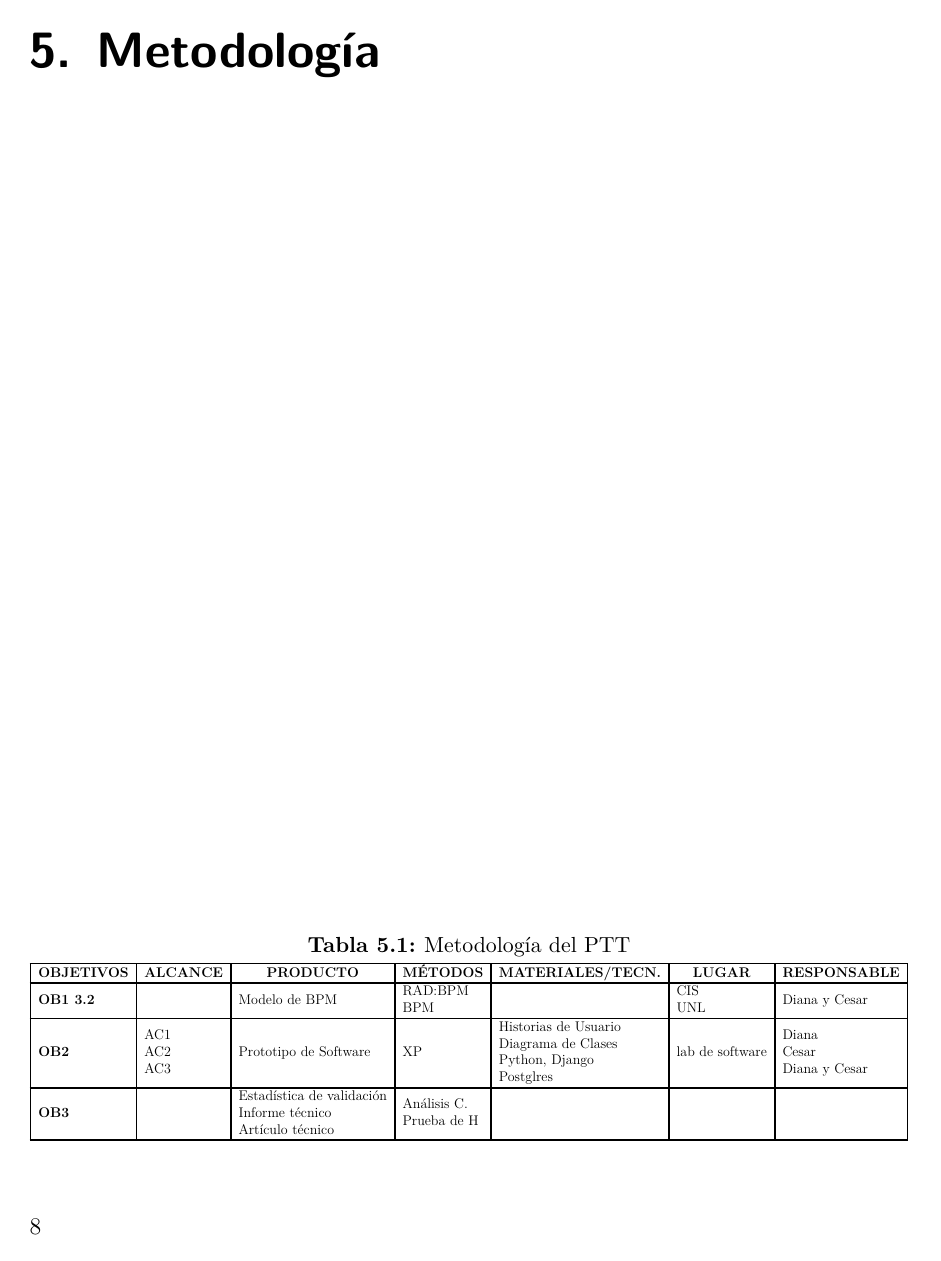
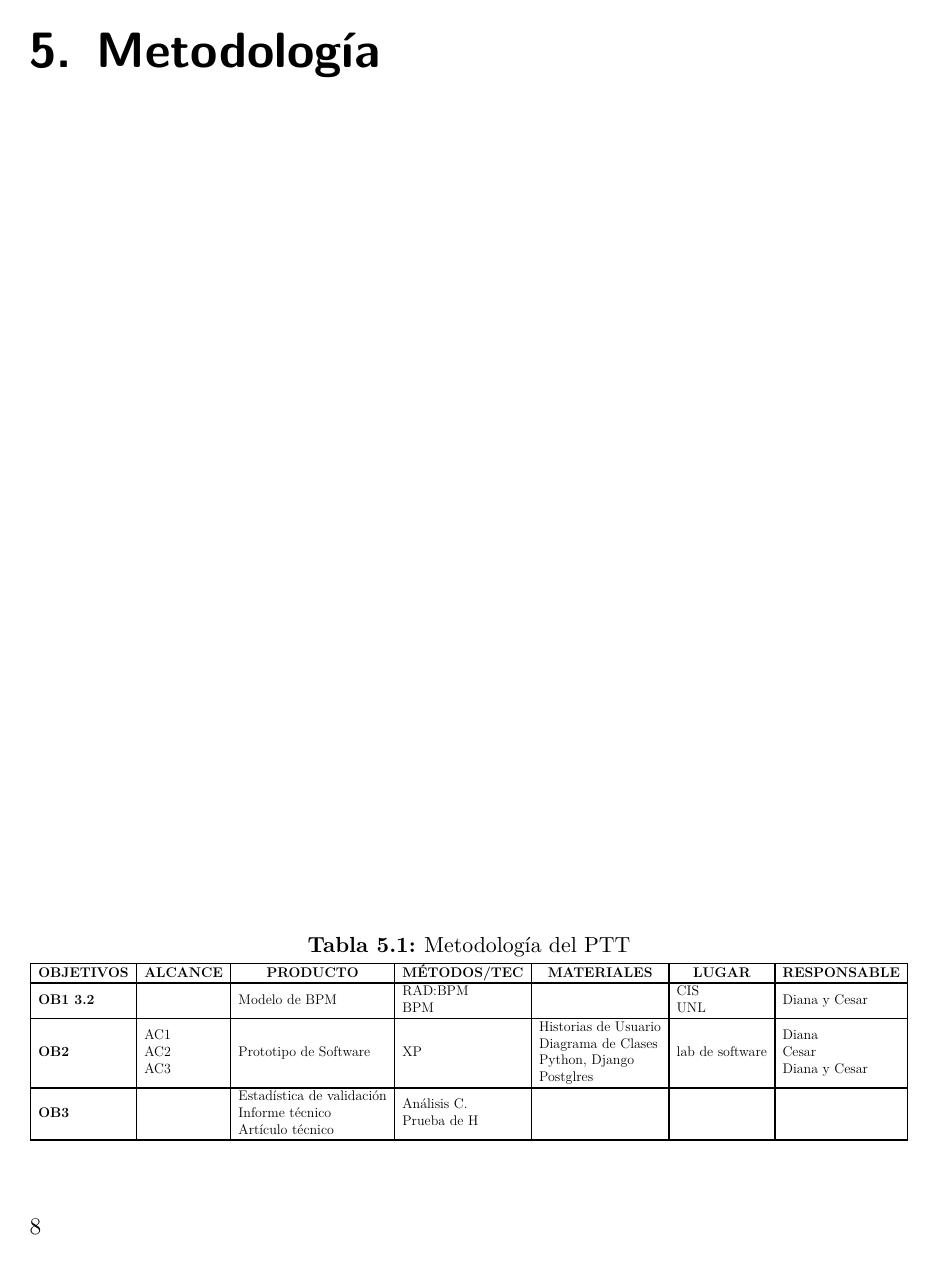
Before and after one commit to pfordonez/Plantilla_PIC_V0, a LaTeX figure (proyecto.tex, which reads Secciones/6_Metodologia.tex): page 16 of 37. Compiled offline with XeLaTeX.

Commit message:
Metodología

```diff
--- a/Secciones/6_Metodologia.tex
+++ b/Secciones/6_Metodologia.tex
@@ -10,8 +10,8 @@
 \multicolumn{1}{|c|}{\textbf{OBJETIVOS}} &
   \multicolumn{1}{c|}{\textbf{ALCANCE}} &
   \multicolumn{1}{c|}{\textbf{PRODUCTO}} &
-  \multicolumn{1}{c|}{\textbf{MÉTODOS}} &
-  \multicolumn{1}{c|}{\textbf{MATERIALES/TECN.}} &
+  \multicolumn{1}{c|}{\textbf{MÉTODOS/TEC}} &
+  \multicolumn{1}{c|}{\textbf{MATERIALES}} &
   \multicolumn{1}{c|}{\textbf{LUGAR}} &
   \multicolumn{1}{c|}{\textbf{RESPONSABLE}} \\ \hline
 \textbf{OB1 \ref{OB1}} &
```
